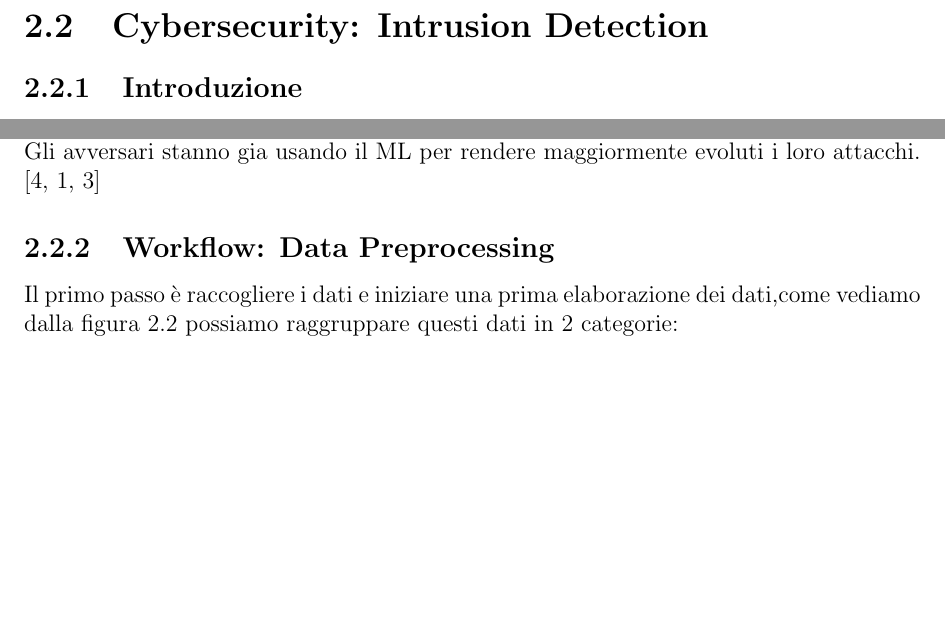
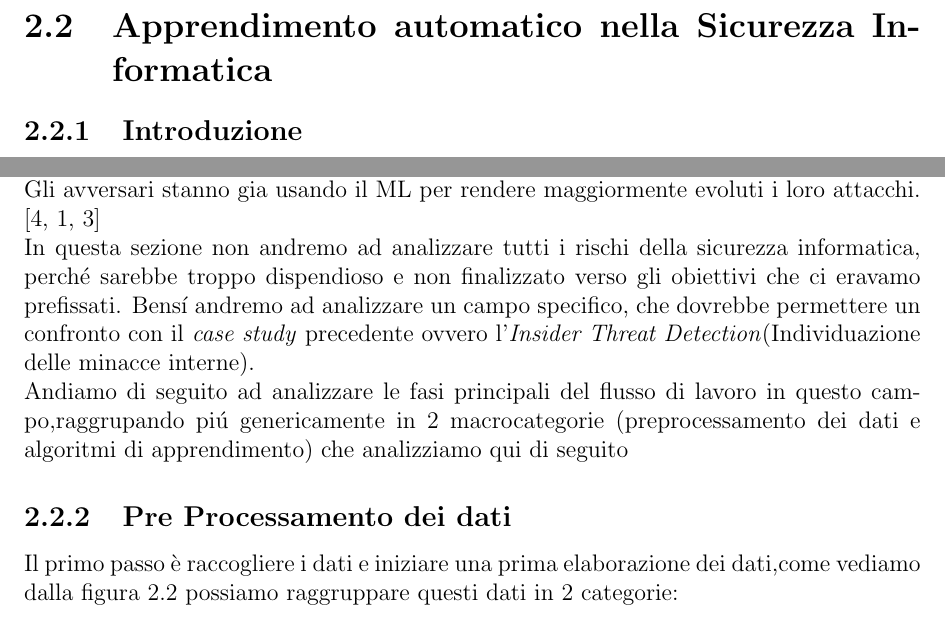
Before and after one commit to minosse99/tesi2021, a LaTeX document (Tesi.tex, which reads chapter/casestudy.tex): two parts of page 15 of 35, joined at a grey line, cut at the place of the change, the shorter picture padded with empty space. Compiled offline with pdfLaTeX.

Commit message:
add some information

```diff
--- a/chapter/casestudy.tex
+++ b/chapter/casestudy.tex
@@ -110,7 +110,7 @@ La robustezza degli algoritmi dell’apprendimento automatico è la sfida chiave
 Sebbene alcuni esperimenti sono stati condotti sotto specifici ambienti di rete possono, fornire buoni risultati in altri ambienti,non è scontato poiché la maggior parte degli algoritmi di apprendimento automatico presuppone che i dati seguano la stessa distribuzione, il che non è pratico negli ambienti di rete.
 \cite{wang2017machine,ridwan2021applications}
 \newpage
-\section{Cybersecurity: Intrusion Detection}
+\section{Apprendimento automatico nella Sicurezza Informatica}
 \subsection{Introduzione}
 La sicurezza informatica sta diventando il rischio chiave per qualsiasi azienda poiche il numero di attacchi sta crescendo e i nostri dati diventano sempre piu vulnerabili.\\
 L’intelligenza Artificale e il Machine Learning possono aiutare a rilevare minacce e fornire consigli agli analisti per sapere difendersi di conseguenza.\\
@@ -120,8 +120,12 @@ Nuovi attacchi e malware sofisticati sono stati in grado di aggirare il livello
 Le applicazioni di ML possono processare e analizzare grandi volumi di dati sperimentali in nuovi modi, gli algoritmi di ML possono fornire una visione unica dei “big data” e elaborarli per ottenere un risultato ottimale.\\
 Le reti e le piattaforme sono costantemente sotto attacco, questi attacchi sono molto efficienti dati il numero di strumento che permettono di scannerizzare e valutare i target.\\
 Gli avversari stanno gia usando il ML per rendere maggiormente evoluti i loro attacchi.
-\cite{fraley2017promise,bresniker2019grand,MLSecurity}
-\subsection{Workflow: Data Preprocessing}
+\cite{fraley2017promise,bresniker2019grand,MLSecurity}\\
+In questa sezione non andremo ad analizzare tutti i rischi della sicurezza informatica, perché sarebbe troppo dispendioso e non finalizzato verso gli obiettivi che ci eravamo prefissati.
+Bensí andremo ad analizzare un campo specifico, che dovrebbe permettere un confronto con il \textit{case study} precedente ovvero l'\textit{Insider Threat Detection}(Individuazione delle minacce interne).\\
+Andiamo di seguito ad analizzare le fasi principali del flusso di lavoro in questo campo,raggrupando piú genericamente in 2 macrocategorie (preprocessamento dei dati e algoritmi di apprendimento) che analizziamo qui di seguito
+
+\subsection{Pre Processamento dei dati}
 Il primo passo è raccogliere i dati e iniziare una prima elaborazione dei dati,come vediamo dalla figura 2.2 possiamo raggruppare questi dati in 2 categorie:
 \begin{itemize}
 \item Azioni degli Utenti
```
Also changed, not shown: chapter/frontespizio.tex (+2 -2 lines), chapter/introduzione.tex (+1 -1 lines), Tesi.pdf, TesiSb.pdf (added), chapter/casestudy.pdf, chapter/frontespizio.pdf, chapter/introduzione.pdf, chapter/casestudy.tex (2 more changed lines), 4 other files.
